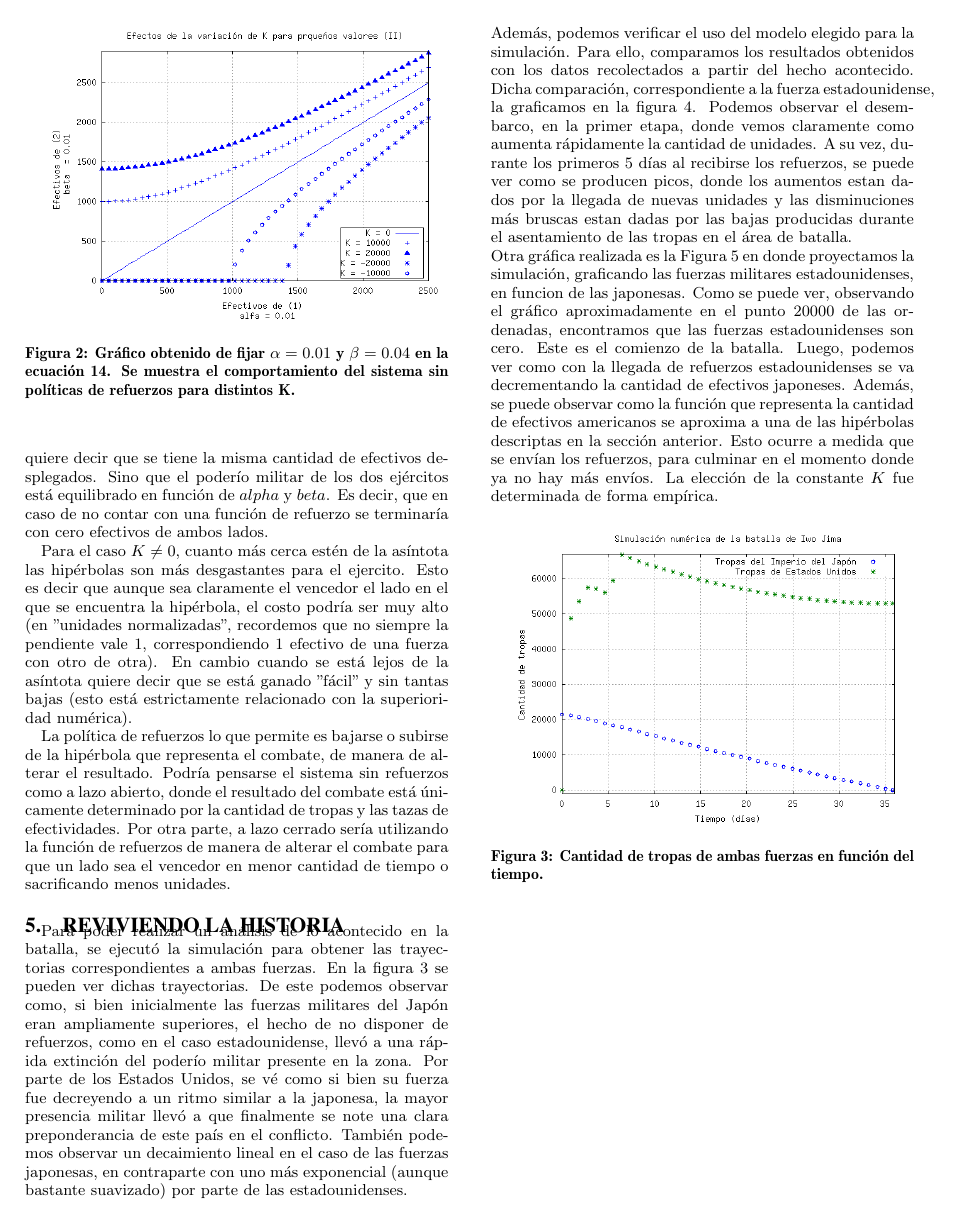
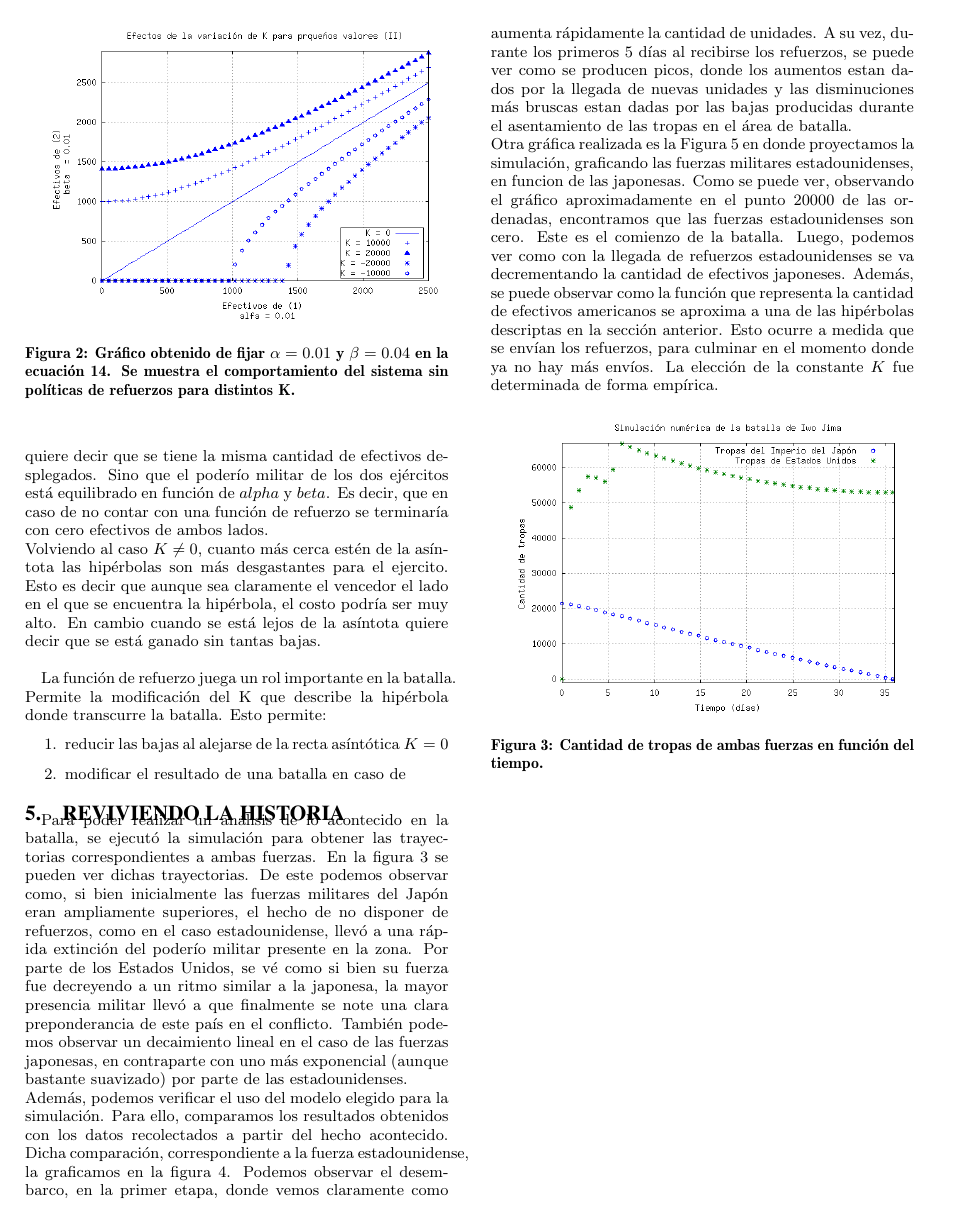
Before and after one commit to pose/ss2009, a LaTeX paper (tp1_iwojima/doc/iwojima.tex): page 3 of 5. Compiled offline with pdfLaTeX.

Commit message:
Fin de mi parte (por ahora)

```diff
--- a/tp1_iwojima/doc/iwojima.tex
+++ b/tp1_iwojima/doc/iwojima.tex
@@ -202,25 +202,17 @@ en el eje de las abcisas. Esto es igual que el caso anterior pero resultando ven
 \textbf{\textit{Caso 3.}}
 En $K=0$ la relación entre los ejércitos describe una recta. Dado los parámetros del sistema $\alpha$ y $\beta$ podemos encontrar la pendiente como $\sqrt{\frac{\beta}{\alpha}}$. Dicha recta determina el grado de efectividad de las unidades militares de una fuerza sobre la otra. Una vez fijada la pendiente, se puede
 establecer qué cantidad de unidades son necesarias de una fuerza, ante la presencia de determinada cantidad de unidades enemigas.  \\
-La interpretación f\'isica ser\'ia un combate balanceado. no quiere decir que se tiene la misma cantidad de efectivos desplegados. Sino que el poderío militar de los dos ej\'ercitos está equilibrado en función de $alpha$ y $beta$. Es decir, que en caso de no contar con una funci\'on de refuerzo se terminar\'ia con cero efectivos de ambos lados.
+La interpretación f\'isica ser\'ia un combate balanceado. no quiere decir que se tiene la misma cantidad de efectivos desplegados. Sino que el poderío militar de los dos ej\'ercitos está equilibrado en función de $alpha$ y $beta$. Es decir, que en caso de no contar con una funci\'on de refuerzo se terminar\'ia con cero efectivos de ambos lados. \\
+Volviendo al caso $K \ne 0$, cuanto m\'as cerca est\'en de la as\'intota las hip\'erbolas son m\'as desgastantes para el ejercito. Esto es decir que aunque sea claramente
+el vencedor el lado en el que se encuentra la hip\'erbola, el costo
+podr\'ia ser muy alto. En cambio cuando se está lejos de la as\'intota
+quiere decir que se está ganado sin tantas bajas. \\
 
-Para el caso $K \ne 0$, cuanto m\'as cerca est\'en de la as\'intota las hip\'erbolas son m\'as
-desgastantes para el ejercito. Esto es decir que aunque sea claramente
-el vencedor el lado en el que se encuentra la hip\'erbola, el costo
-podr\'ia ser muy alto (en "unidades normalizadas", recordemos que no
-siempre la pendiente vale 1, correspondiendo 1 efectivo de una fuerza
-con otro de otra). En cambio cuando se está lejos de la as\'intota
-quiere decir que se está ganado "f\'acil" y sin tantas bajas (esto est\'a
-estrictamente relacionado con la superioridad num\'erica).
-
-La política de refuerzos lo que permite es bajarse o subirse de la
-hip\'erbola que representa el combate, de manera de alterar el
-resultado. Podr\'ia pensarse el sistema sin refuerzos como a lazo
-abierto, donde el resultado del combate está \'unicamente determinado
-por la cantidad de tropas y las tazas de efectividades. Por otra
-parte, a lazo cerrado ser\'ia utilizando la funci\'on de refuerzos de
-manera de alterar el combate para que un lado sea el vencedor en menor
-cantidad de tiempo o sacrificando menos unidades.
+La función de refuerzo juega un rol importante en la batalla. Permite la modificación del K que describe la hipérbola donde transcurre la batalla. Esto permite:
+\begin{enumerate}
+\item reducir las bajas al alejarse de la recta asíntótica $K=0$
+\item modificar el resultado de una batalla en caso de
+\end{enumerate}
 
 
 \section{Reviviendo la historia}
```
Also changed, not shown: tp1_iwojima/doc/iwojima.pdf, tp1_iwojima/doc/iwojima.tex (14 more changed lines).
